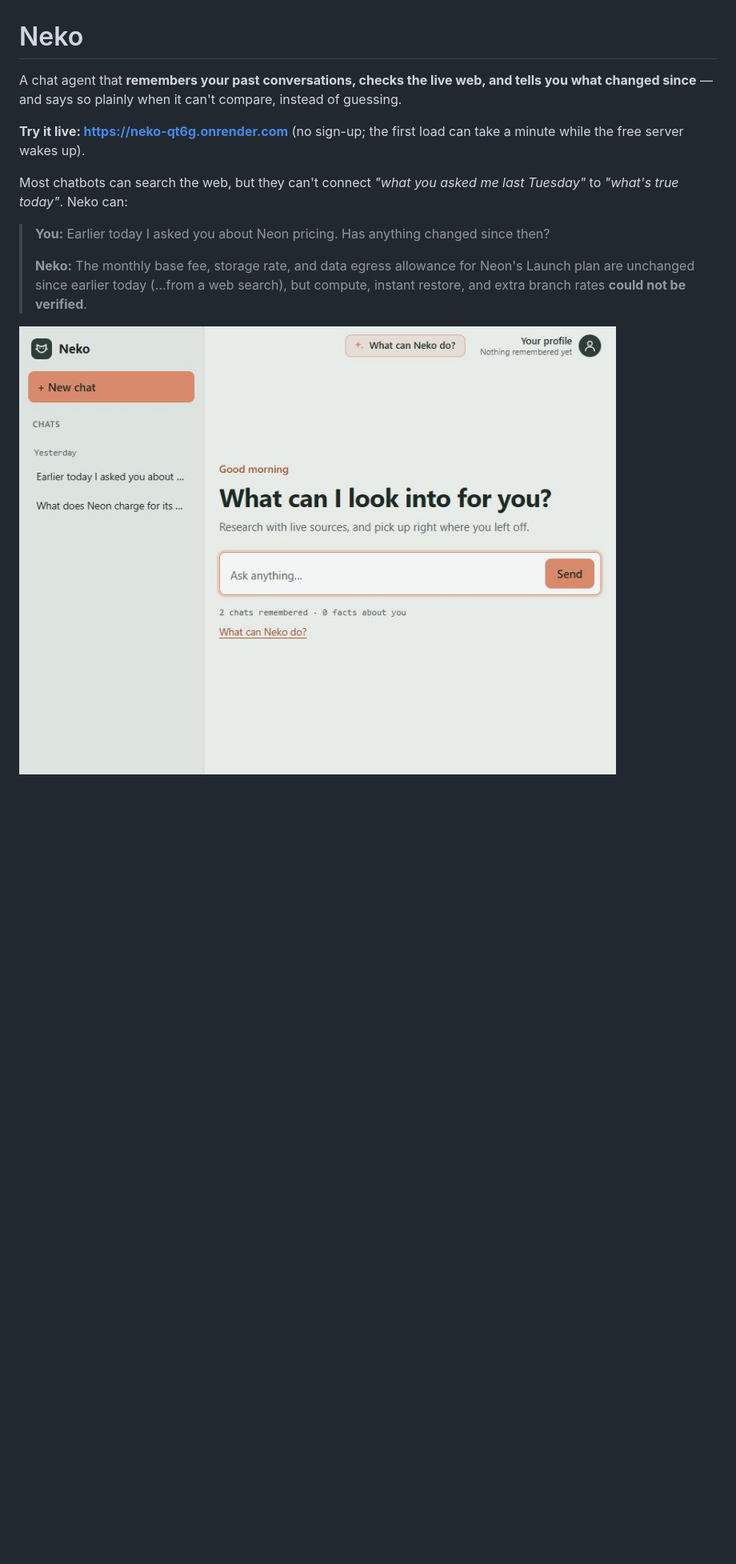
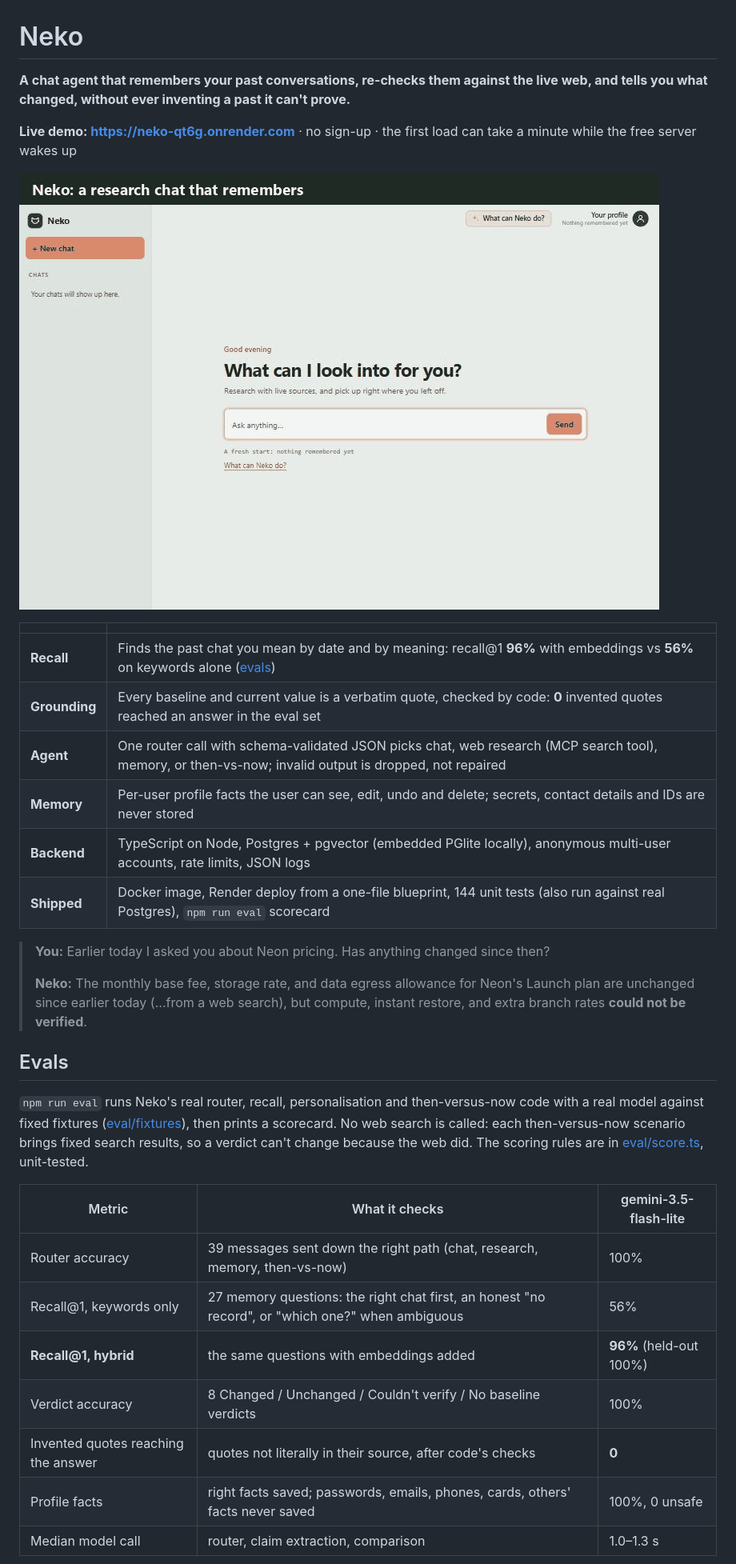
Before and after one commit to Shyam1922/Neko, a Markdown page: README.md, the part around one of its changes. Shown at 80% size. Rendered like a GitHub page; pictures changed too: docs/demo.gif (added); blank space fills up the shorter version.

```diff
--- a/README.md
+++ b/README.md
@@ -1,13 +1,35 @@
 # Neko
 
-A chat agent that **remembers your past conversations, checks the live web, and tells you what changed since** — and says so plainly when it can't compare, instead of guessing.
+**A chat agent that remembers your past conversations, re-checks them against the live web, and tells you what changed, without ever inventing a past it can't prove.**
 
-**Try it live: <https://neko-qt6g.onrender.com>** (no sign-up; the first load can take a minute while the free server wakes up).
+**Live demo: <https://neko-qt6g.onrender.com>** · no sign-up · the first load can take a minute while the free server wakes up
 
-Most chatbots can search the web, but they can't connect *"what you asked me last Tuesday"* to *"what's true today"*. Neko can:
+![Neko in use: asking what changed since an earlier chat, with verdict badges and sources](docs/demo.gif)
+
+| | |
+| --- | --- |
+| **Recall** | Finds the past chat you mean by date and by meaning: recall@1 **96%** with embeddings vs **56%** on keywords alone ([evals](#evals)) |
+| **Grounding** | Every baseline and current value is a verbatim quote, checked by code: **0** invented quotes reached an answer in the eval set |
+| **Agent** | One router call with schema-validated JSON picks chat, web research (MCP search tool), memory, or then-vs-now; invalid output is dropped, not repaired |
+| **Memory** | Per-user profile facts the user can see, edit, undo and delete; secrets, contact details and IDs are never stored |
+| **Backend** | TypeScript on Node, Postgres + pgvector (embedded PGlite locally), anonymous multi-user accounts, rate limits, JSON logs |
+| **Shipped** | Docker image, Render deploy from a one-file blueprint, 144 unit tests (also run against real Postgres), `npm run eval` scorecard |
 
 > **You:** Earlier today I asked you about Neon pricing. Has anything changed since then?
 >
 > **Neko:** The monthly base fee, storage rate, and data egress allowance for Neon's Launch plan are unchanged since earlier today (…from a web search), but compute, instant restore, and extra branch rates **could not be verified**.
 
-![Neko landing screen in the light theme: a headline, one input box, a line showing how much it remembers, chat history on the left and your profile top-right](docs/screenshots/landing.jpg)
+## Evals
+
+`npm run eval` runs Neko's real router, recall, personalisation and then-versus-now code with a real model against fixed fixtures ([eval/fixtures](eval/fixtures)), then prints a scorecard. No web search is called: each then-versus-now scenario brings fixed search results, so a verdict can't change because the web did. The scoring rules are in [eval/score.ts](eval/score.ts), unit-tested.
+
+| Metric | What it checks | gemini-3.5-flash-lite |
+| --- | --- | --- |
+| Router accuracy | 39 messages sent down the right path (chat, research, memory, then-vs-now) | 100% |
+| Recall@1, keywords only | 27 memory questions: the right chat first, an honest "no record", or "which one?" when ambiguous | 56% |
+| **Recall@1, hybrid** | the same questions with embeddings added | **96%** (held-out 100%) |
+| Verdict accuracy | 8 Changed / Unchanged / Couldn't verify / No baseline verdicts | 100% |
+| Invented quotes reaching the answer | quotes not literally in their source, after code's checks | **0** |
+| Profile facts | right facts saved; passwords, emails, phones, cards, others' facts never saved | 100%, 0 unsafe |
+| Median model call | router, claim extraction, comparison | 1.0–1.3 s |
+
```
Also changed, not shown: other parts of README.md (+42 -44 lines), DECISIONS.md (+13 -0 lines), 2 other files.
